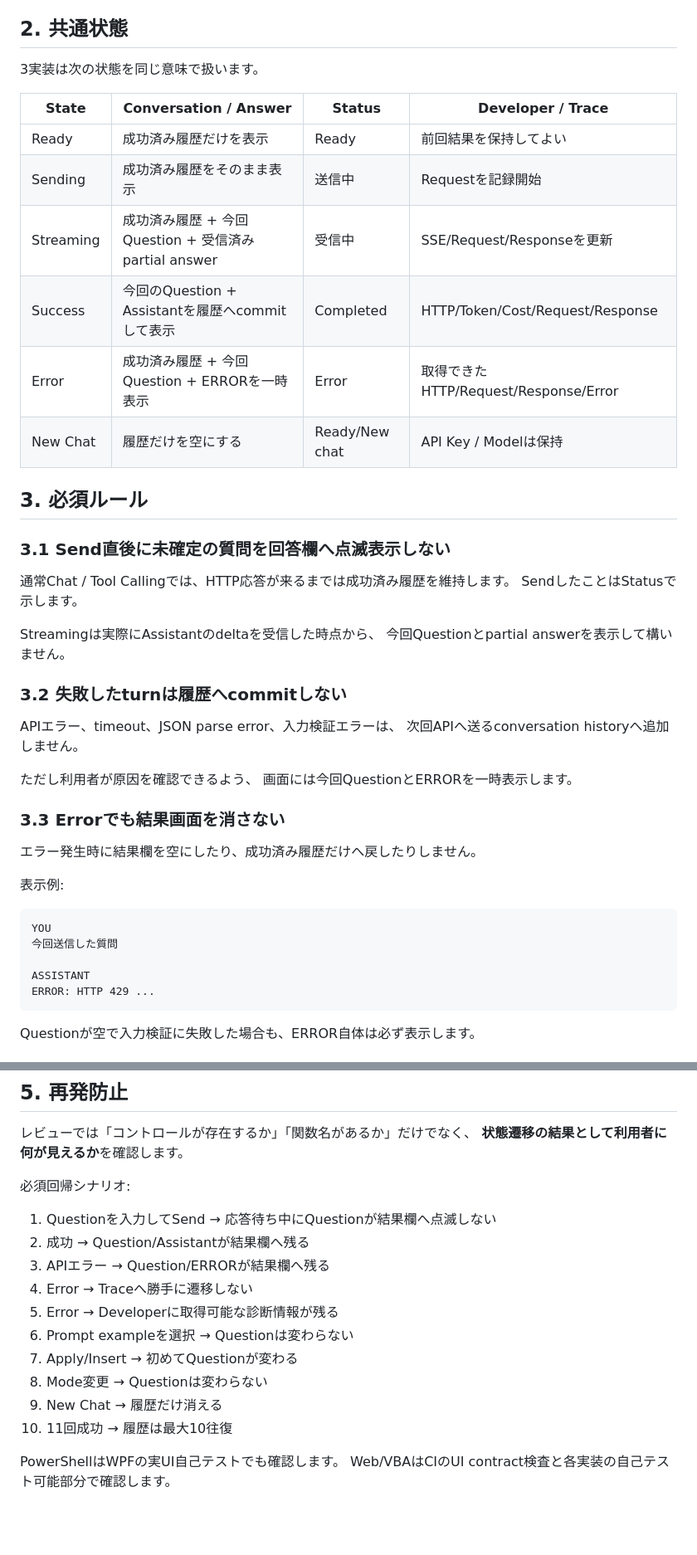
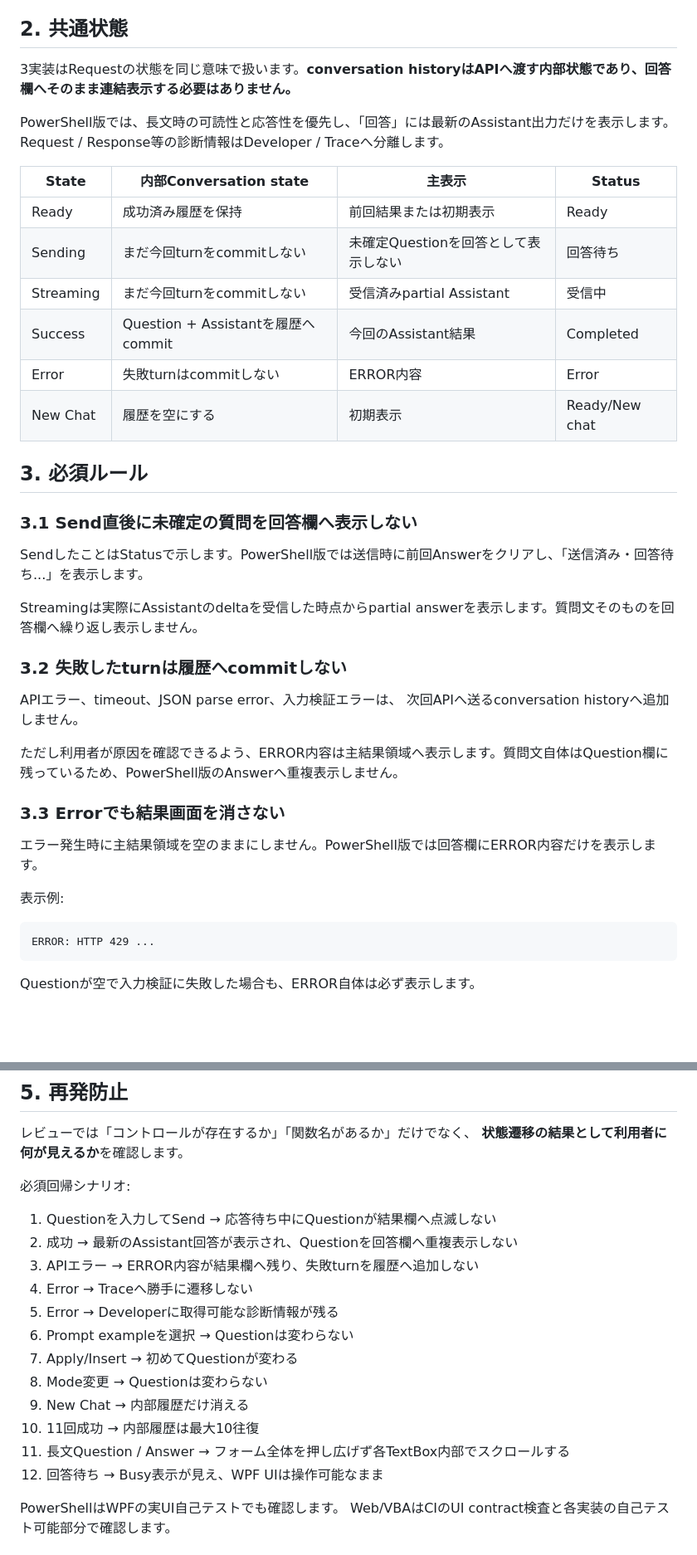
Before and after one commit to papanda925/OrcaRouter-Samples, a Markdown page: docs/ui-behavior-contract.md, 2 parts joined by grey strips. Shown at 83% size. Drawn GitHub-style; blank space fills up the shorter version.

Commit message:
Clarify answer-only PowerShell UI contract

````diff
--- a/docs/ui-behavior-contract.md
+++ b/docs/ui-behavior-contract.md
@@ -27,46 +27,41 @@ Prompt example / Mode変更にも同じ種類の問題がありました。
 
 ## 2. 共通状態
 
-3実装は次の状態を同じ意味で扱います。
+3実装はRequestの状態を同じ意味で扱います。**conversation historyはAPIへ渡す内部状態であり、回答欄へそのまま連結表示する必要はありません。**
 
-| State | Conversation / Answer | Status | Developer / Trace |
+PowerShell版では、長文時の可読性と応答性を優先し、「回答」には最新のAssistant出力だけを表示します。Request / Response等の診断情報はDeveloper / Traceへ分離します。
+
+| State | 内部Conversation state | 主表示 | Status |
 |---|---|---|---|
-| Ready | 成功済み履歴だけを表示 | Ready | 前回結果を保持してよい |
-| Sending | 成功済み履歴をそのまま表示 | 送信中 | Requestを記録開始 |
-| Streaming | 成功済み履歴 + 今回Question + 受信済みpartial answer | 受信中 | SSE/Request/Responseを更新 |
-| Success | 今回のQuestion + Assistantを履歴へcommitして表示 | Completed | HTTP/Token/Cost/Request/Response |
-| Error | 成功済み履歴 + 今回Question + ERRORを一時表示 | Error | 取得できたHTTP/Request/Response/Error |
-| New Chat | 履歴だけを空にする | Ready/New chat | API Key / Modelは保持 |
+| Ready | 成功済み履歴を保持 | 前回結果または初期表示 | Ready |
+| Sending | まだ今回turnをcommitしない | 未確定Questionを回答として表示しない | 回答待ち |
+| Streaming | まだ今回turnをcommitしない | 受信済みpartial Assistant | 受信中 |
+| Success | Question + Assistantを履歴へcommit | 今回のAssistant結果 | Completed |
+| Error | 失敗turnはcommitしない | ERROR内容 | Error |
+| New Chat | 履歴を空にする | 初期表示 | Ready/New chat |
 
 ## 3. 必須ルール
 
-### 3.1 Send直後に未確定の質問を回答欄へ点滅表示しない
+### 3.1 Send直後に未確定の質問を回答欄へ表示しない
 
-通常Chat / Tool Callingでは、HTTP応答が来るまでは成功済み履歴を維持します。
-SendしたことはStatusで示します。
+SendしたことはStatusで示します。PowerShell版では送信時に前回Answerをクリアし、「送信済み・回答待ち...」を表示します。
 
-Streamingは実際にAssistantのdeltaを受信した時点から、
-今回Questionとpartial answerを表示して構いません。
+Streamingは実際にAssistantのdeltaを受信した時点からpartial answerを表示します。質問文そのものを回答欄へ繰り返し表示しません。
 
 ### 3.2 失敗したturnは履歴へcommitしない
 
 APIエラー、timeout、JSON parse error、入力検証エラーは、
 次回APIへ送るconversation historyへ追加しません。
 
-ただし利用者が原因を確認できるよう、
-画面には今回QuestionとERRORを一時表示します。
+ただし利用者が原因を確認できるよう、ERROR内容は主結果領域へ表示します。質問文自体はQuestion欄に残っているため、PowerShell版のAnswerへ重複表示しません。
 
 ### 3.3 Errorでも結果画面を消さない
 
-エラー発生時に結果欄を空にしたり、成功済み履歴だけへ戻したりしません。
+エラー発生時に主結果領域を空のままにしません。PowerShell版では回答欄にERROR内容だけを表示します。
 
 表示例:
 
 ```text
-YOU
-今回送信した質問
-
-ASSISTANT
 ERROR: HTTP 429 ...
 ```
 
@@ -161,15 +156,17 @@ Workerで例外が発生した場合は、MessageだけでなくScript line / Po
 必須回帰シナリオ:
 
 1. Questionを入力してSend → 応答待ち中にQuestionが結果欄へ点滅しない
-2. 成功 → Question/Assistantが結果欄へ残る
-3. APIエラー → Question/ERRORが結果欄へ残る
+2. 成功 → 最新のAssistant回答が表示され、Questionを回答欄へ重複表示しない
+3. APIエラー → ERROR内容が結果欄へ残り、失敗turnを履歴へ追加しない
 4. Error → Traceへ勝手に遷移しない
 5. Error → Developerに取得可能な診断情報が残る
 6. Prompt exampleを選択 → Questionは変わらない
 7. Apply/Insert → 初めてQuestionが変わる
 8. Mode変更 → Questionは変わらない
-9. New Chat → 履歴だけ消える
-10. 11回成功 → 履歴は最大10往復
+9. New Chat → 内部履歴だけ消える
+10. 11回成功 → 内部履歴は最大10往復
+11. 長文Question / Answer → フォーム全体を押し広げず各TextBox内部でスクロールする
+12. 回答待ち → Busy表示が見え、WPF UIは操作可能なまま
 
 PowerShellはWPFの実UI自己テストでも確認します。
 Web/VBAはCIのUI contract検査と各実装の自己テスト可能部分で確認します。
````
Also changed, not shown: other parts of docs/ui-behavior-contract.md (+1 -1 lines).
